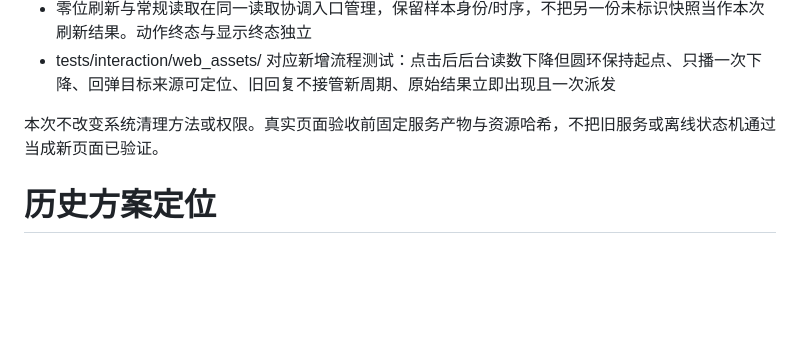
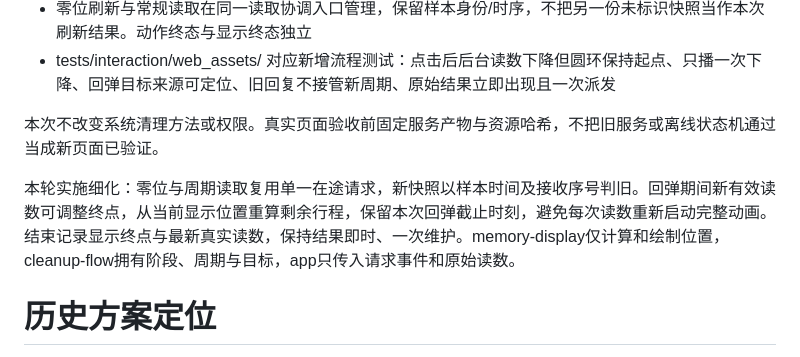
Before and after one commit to DreamSoul-AI/cpu-memory-cleanup, a Markdown page: docs/代码结构设计 Code Structure Design CPU 内存清理.md, the part around the change. GitHub-like rendering; blank space fills up the shorter version.

Commit message:
docs: specify callback-driven rebound and display ownership

```diff
--- a/docs/代码结构设计 Code Structure Design CPU 内存清理.md
+++ b/docs/代码结构设计 Code Structure Design CPU 内存清理.md
@@ -112,6 +112,8 @@ feature 关闭与打开均通过格式、严格 Clippy 和 Cargo 检查，两种
 
 本次不改变系统清理方法或权限。真实页面验收前固定服务产物与资源哈希，不把旧服务或离线状态机通过当成新页面已验证。
 
+本轮实施细化：零位与周期读取复用单一在途请求，新快照以样本时间及接收序号判旧。回弹期间新有效读数可调整终点，从当前显示位置重算剩余行程，保留本次回弹截止时刻，避免每次读数重新启动完整动画。结束记录显示终点与最新真实读数，保持结果即时、一次维护。memory-display仅计算和绘制位置，cleanup-flow拥有阶段、周期与目标，app只传入请求事件和原始读数。
+
 # 历史方案定位
 原章节和旧执行约定归档到 [Rust迁移前源码结构基线](<开发记录 Development Record/2026-11-02 Rust迁移前源码结构基线.md>)。历史记录中的提交、路径和验收状态保留原义。
 
```
Also changed, not shown: docs/开发计划 Development Plan CPU 内存清理.md (+2 -0 lines), docs/架构设计 Architecture Design CPU 内存清理.md (+2 -0 lines).
